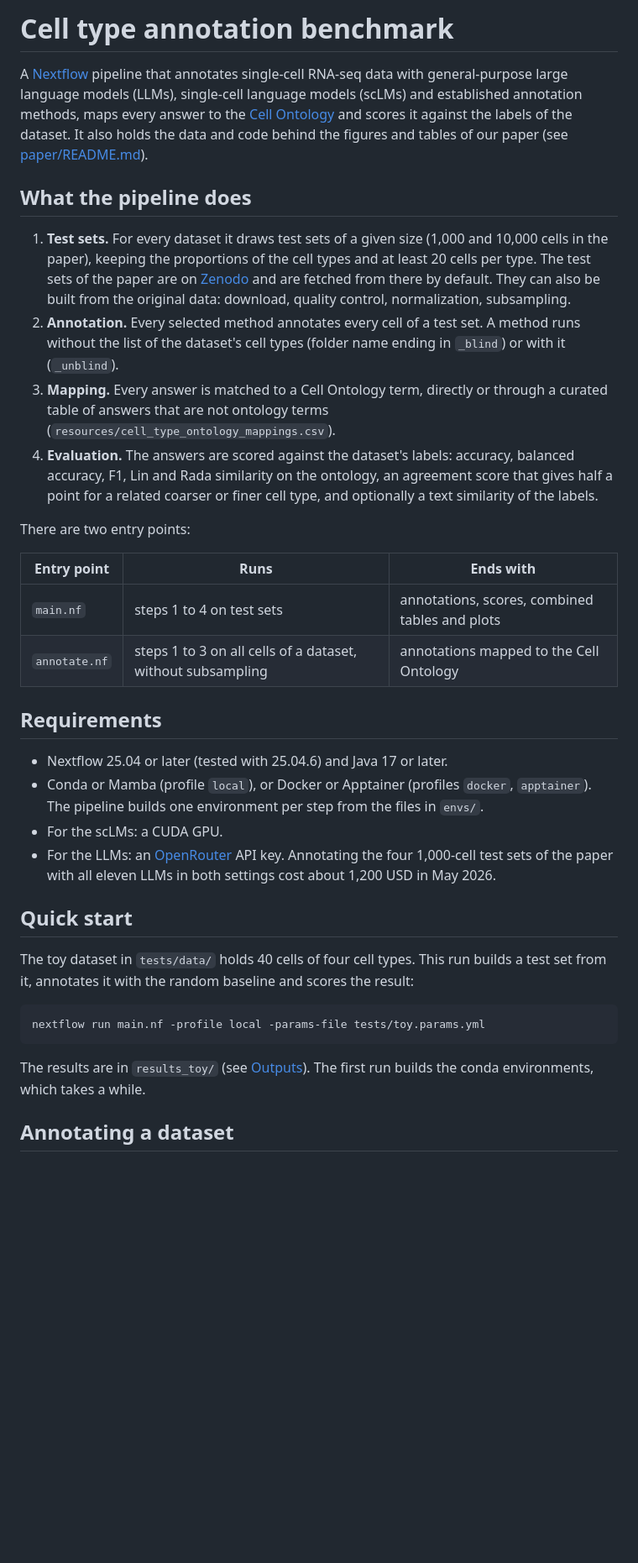
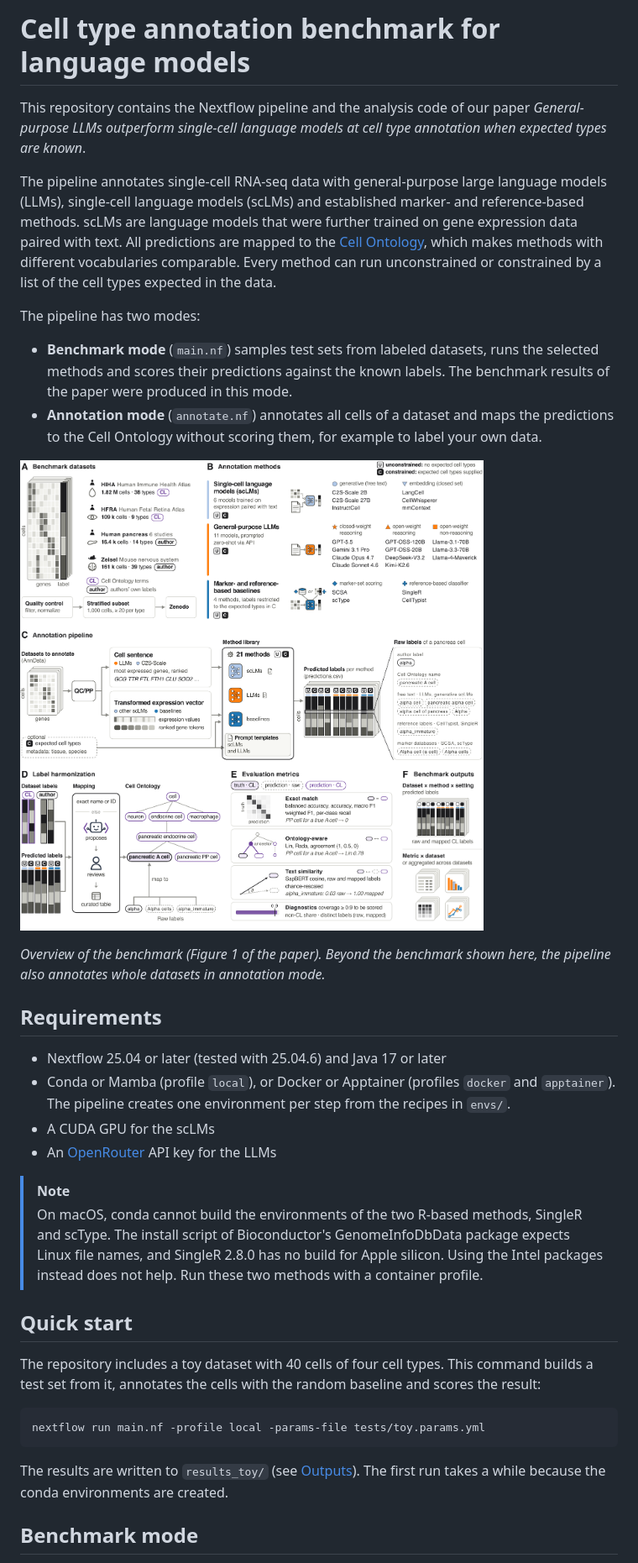
Before and after one commit to BackofenLab/scLM_annotation_benchmark, a Markdown page: README.md, the part around one of its changes. Shown at 84% size. GitHub-like rendering; pictures changed too: docs/overview.png (added); blank space fills up the shorter version.

````diff
--- a/README.md
+++ b/README.md
@@ -1,53 +1,53 @@
-# Cell type annotation benchmark
+# Cell type annotation benchmark for language models
 
-A [Nextflow](https://www.nextflow.io/) pipeline that annotates single-cell RNA-seq data with
-general-purpose large language models (LLMs), single-cell language models (scLMs) and established
-annotation methods, maps every answer to the [Cell Ontology](https://obofoundry.org/ontology/cl.html)
-and scores it against the labels of the dataset. It also holds the data and code behind the figures
-and tables of our paper (see [paper/README.md](paper/README.md)).
+This repository contains the Nextflow pipeline and the analysis code of our paper *General-purpose
+LLMs outperform single-cell language models at cell type annotation when expected types are known*.
 
-## What the pipeline does
+The pipeline annotates single-cell RNA-seq data with general-purpose large language models (LLMs),
+single-cell language models (scLMs) and established marker- and reference-based methods. scLMs are
+language models that were further trained on gene expression data paired with text. All
+predictions are mapped to the [Cell Ontology](https://obofoundry.org/ontology/cl.html), which makes
+methods with different vocabularies comparable. Every method can run unconstrained or constrained
+by a list of the cell types expected in the data.
 
-1. **Test sets.** For every dataset it draws test sets of a given size (1,000 and 10,000 cells in
-   the paper), keeping the proportions of the cell types and at least 20 cells per type. The test
-   sets of the paper are on [Zenodo](https://doi.org/10.5281/zenodo.21443586) and are fetched from
-   there by default. They can also be built from the original data: download, quality control,
-   normalization, subsampling.
-2. **Annotation.** Every selected method annotates every cell of a test set. A method runs without
-   the list of the dataset's cell types (folder name ending in `_blind`) or with it (`_unblind`).
-3. **Mapping.** Every answer is matched to a Cell Ontology term, directly or through a curated table
-   of answers that are not ontology terms (`resources/cell_type_ontology_mappings.csv`).
-4. **Evaluation.** The answers are scored against the dataset's labels: accuracy, balanced
-   accuracy, F1, Lin and Rada similarity on the ontology, an agreement score that gives half a point
-   for a related coarser or finer cell type, and optionally a text similarity of the labels.
+The pipeline has two modes:
 
-There are two entry points:
+- **Benchmark mode** (`main.nf`) samples test sets from labeled datasets, runs the selected methods
+  and scores their predictions against the known labels. The benchmark results of the paper were
+  produced in this mode.
+- **Annotation mode** (`annotate.nf`) annotates all cells of a dataset and maps the predictions to
+  the Cell Ontology without scoring them, for example to label your own data.
 
-| Entry point | Runs | Ends with |
-|---|---|---|
-| `main.nf` | steps 1 to 4 on test sets | annotations, scores, combined tables and plots |
-| `annotate.nf` | steps 1 to 3 on all cells of a dataset, without subsampling | annotations mapped to the Cell Ontology |
+![Overview of the benchmark](docs/overview.png)
+
+*Overview of the benchmark (Figure 1 of the paper). Beyond the benchmark shown here, the pipeline
+also annotates whole datasets in annotation mode.*
 
 ## Requirements
 
-- Nextflow 25.04 or later (tested with 25.04.6) and Java 17 or later.
-- Conda or Mamba (profile `local`), or Docker or Apptainer (profiles `docker`, `apptainer`).
-  The pipeline builds one environment per step from the files in `envs/`.
-- For the scLMs: a CUDA GPU.
-- For the LLMs: an [OpenRouter](https://openrouter.ai/) API key. Annotating the four 1,000-cell
-  test sets of the paper with all eleven LLMs in both settings cost about 1,200 USD in May 2026.
+- Nextflow 25.04 or later (tested with 25.04.6) and Java 17 or later
+- Conda or Mamba (profile `local`), or Docker or Apptainer (profiles `docker` and `apptainer`).
+  The pipeline creates one environment per step from the recipes in `envs/`.
+- A CUDA GPU for the scLMs
+- An [OpenRouter](https://openrouter.ai/) API key for the LLMs
+
+> [!NOTE]
+> On macOS, conda cannot build the environments of the two R-based methods, SingleR and scType. The
+> install script of Bioconductor's GenomeInfoDbData package expects Linux file names, and SingleR
+> 2.8.0 has no build for Apple silicon. Using the Intel packages instead does not help. Run these
+> two methods with a container profile.
 
 ## Quick start
 
-The toy dataset in `tests/data/` holds 40 cells of four cell types. This run builds a test set
-from it, annotates it with the random baseline and scores the result:
+The repository includes a toy dataset with 40 cells of four cell types. This command builds a test
+set from it, annotates the cells with the random baseline and scores the result:
 
 ```bash
 nextflow run main.nf -profile local -params-file tests/toy.params.yml
 ```
 
-The results are in `results_toy/` (see [Outputs](#outputs)). The first run builds the conda
-environments, which takes a while.
+The results are written to `results_toy/` (see [Outputs](#outputs)). The first run takes a while
+because the conda environments are created.
 
-## Annotating a dataset
+## Benchmark mode
 
````
Also changed, not shown: other parts of README.md (+140 -101 lines).
